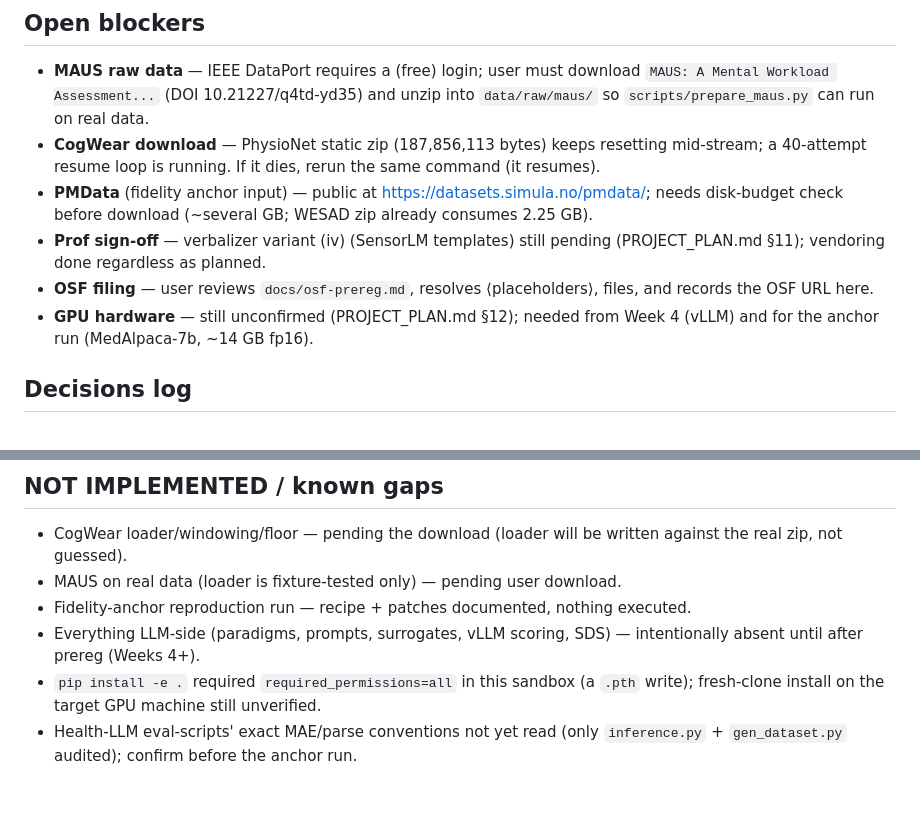
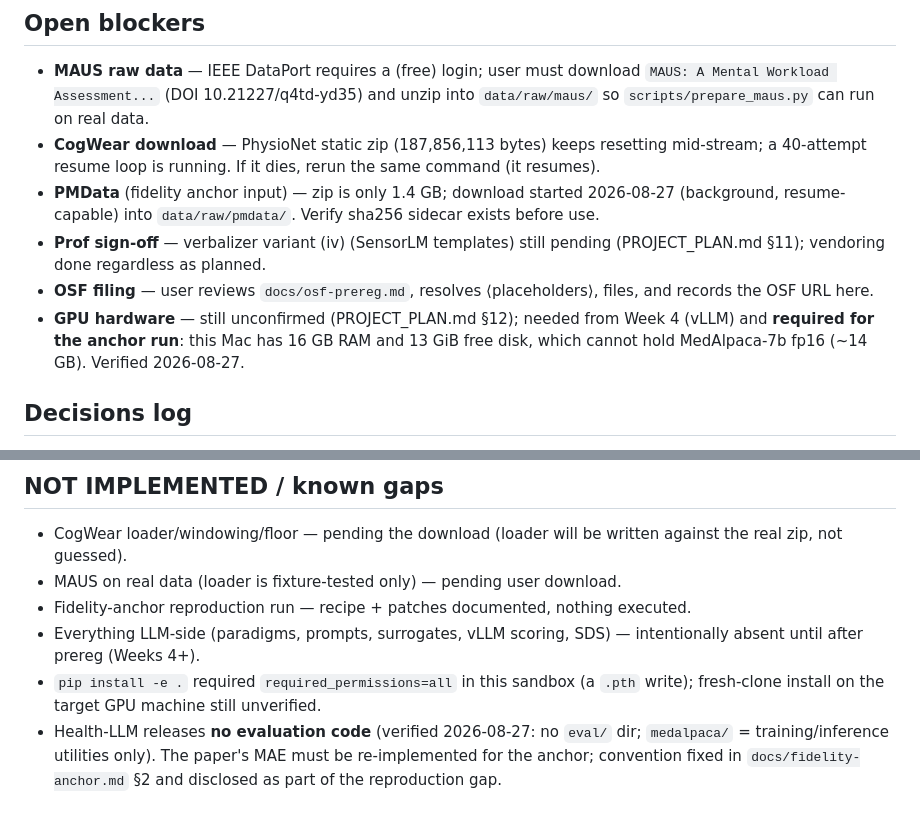
Before and after one commit to shrijacked/physio-placebo, a Markdown page: PROGRESS.md, 2 parts joined by grey strips. GitHub-like rendering.

```diff
--- a/PROGRESS.md
+++ b/PROGRESS.md
@@ -72,14 +72,15 @@
   `data/raw/maus/` so `scripts/prepare_maus.py` can run on real data.
 - **CogWear download** — PhysioNet static zip (187,856,113 bytes) keeps resetting mid-stream;
   a 40-attempt resume loop is running. If it dies, rerun the same command (it resumes).
-- **PMData** (fidelity anchor input) — public at <https://datasets.simula.no/pmdata/>; needs
-  disk-budget check before download (~several GB; WESAD zip already consumes 2.25 GB).
+- **PMData** (fidelity anchor input) — zip is only 1.4 GB; download started 2026-08-27
+  (background, resume-capable) into `data/raw/pmdata/`. Verify sha256 sidecar exists before use.
 - **Prof sign-off** — verbalizer variant (iv) (SensorLM templates) still pending
   (PROJECT_PLAN.md §11); vendoring done regardless as planned.
 - **OSF filing** — user reviews `docs/osf-prereg.md`, resolves ⟨placeholders⟩, files, and
   records the OSF URL here.
 - **GPU hardware** — still unconfirmed (PROJECT_PLAN.md §12); needed from Week 4 (vLLM) and
-  for the anchor run (MedAlpaca-7b, ~14 GB fp16).
+  **required for the anchor run**: this Mac has 16 GB RAM and 13 GiB free disk, which cannot
+  hold MedAlpaca-7b fp16 (~14 GB). Verified 2026-08-27.
 
 ## Decisions log
 - 2026-08-27: Skipped gstack office-hours/autoplan for this session — `CURSOR_SEMESTER_AGENT.md`
@@ -108,5 +109,7 @@
   absent until after prereg (Weeks 4+).
 - `pip install -e .` required `required_permissions=all` in this sandbox (a `.pth` write);
   fresh-clone install on the target GPU machine still unverified.
-- Health-LLM eval-scripts' exact MAE/parse conventions not yet read (only `inference.py` +
-  `gen_dataset.py` audited); confirm before the anchor run.
+- Health-LLM releases **no evaluation code** (verified 2026-08-27: no `eval/` dir;
+  `medalpaca/` = training/inference utilities only). The paper's MAE must be re-implemented
+  for the anchor; convention fixed in `docs/fidelity-anchor.md` §2 and disclosed as part of
+  the reproduction gap.
```
Also changed, not shown: docs/fidelity-anchor.md (+14 -12 lines).
